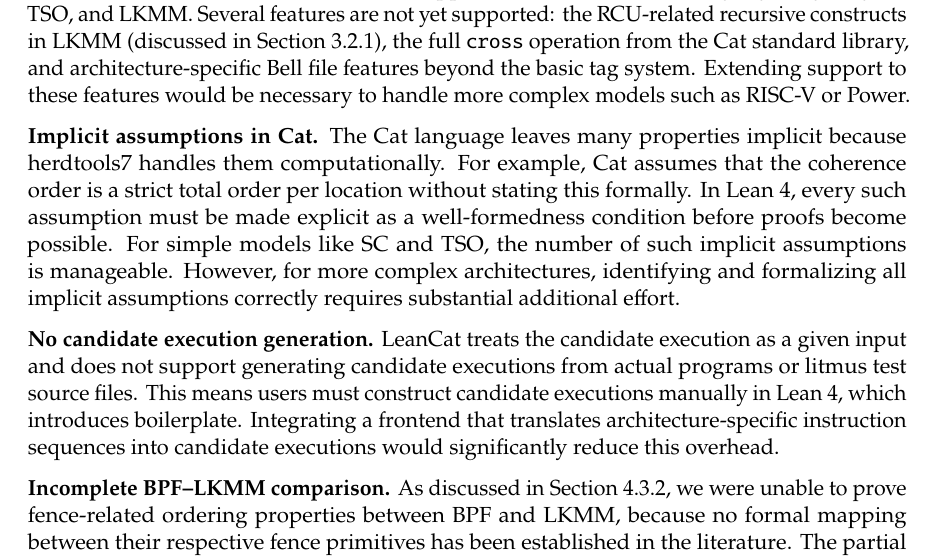
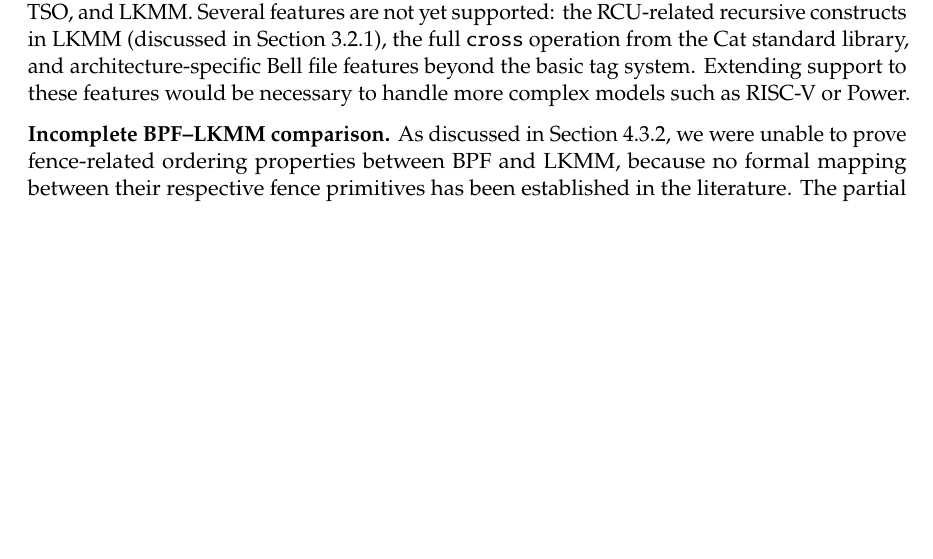
Before and after one commit to nek0las/thesis, a LaTeX thesis (thesis/main.tex, which reads thesis/content/discussion.tex): part of page 56 of 71 before the commit and part of page 56 of 70 after it, cut so that both start at the same text, the shorter picture padded with empty space. Compiled offline with pdfLaTeX.

Commit message:
Updates from Overleaf

```diff
--- a/thesis/content/discussion.tex
+++ b/thesis/content/discussion.tex
@@ -7,10 +7,6 @@
 LeanCat achieves its stated goals, but several limitations remain. We discuss the most significant ones below.
 
 \textbf{Partial Cat language support.} LeanCat supports a subset of the Cat language targeting SC, TSO, and LKMM. Several features are not yet supported: the RCU-related recursive constructs in LKMM (discussed in Section~\ref{sec:design:cat-subset}), the full \texttt{cross} operation from the Cat standard library, and architecture-specific Bell file features beyond the basic tag system. Extending support to these features would be necessary to handle more complex models such as RISC-V or Power.
-
-\textbf{Implicit assumptions in Cat.} The Cat language leaves many properties implicit because herdtools7 handles them computationally. For example, Cat assumes that the coherence order is a strict total order per location without stating this formally. In Lean 4, every such assumption must be made explicit as a well-formedness condition before proofs become possible. For simple models like SC and TSO, the number of such implicit assumptions is manageable. However, for more complex architectures, identifying and formalizing all implicit assumptions correctly requires substantial additional effort.
-
-\textbf{No candidate execution generation.} LeanCat treats the candidate execution as a given input and does not support generating candidate executions from actual programs or litmus test source files. This means users must construct candidate executions manually in Lean 4, which introduces boilerplate. Integrating a frontend that translates architecture-specific instruction sequences into candidate executions would significantly reduce this overhead.
 
 \textbf{Incomplete BPF--LKMM comparison.} As discussed in Section~\ref{sec:bpf}, we were unable to prove fence-related ordering properties between BPF and LKMM, because no formal mapping between their respective fence primitives has been established in the literature. The partial result we prove --- that BPF is stronger than LKMM on the fence-free fragment --- relies on this gap and leaves the full comparison open.
 
```
